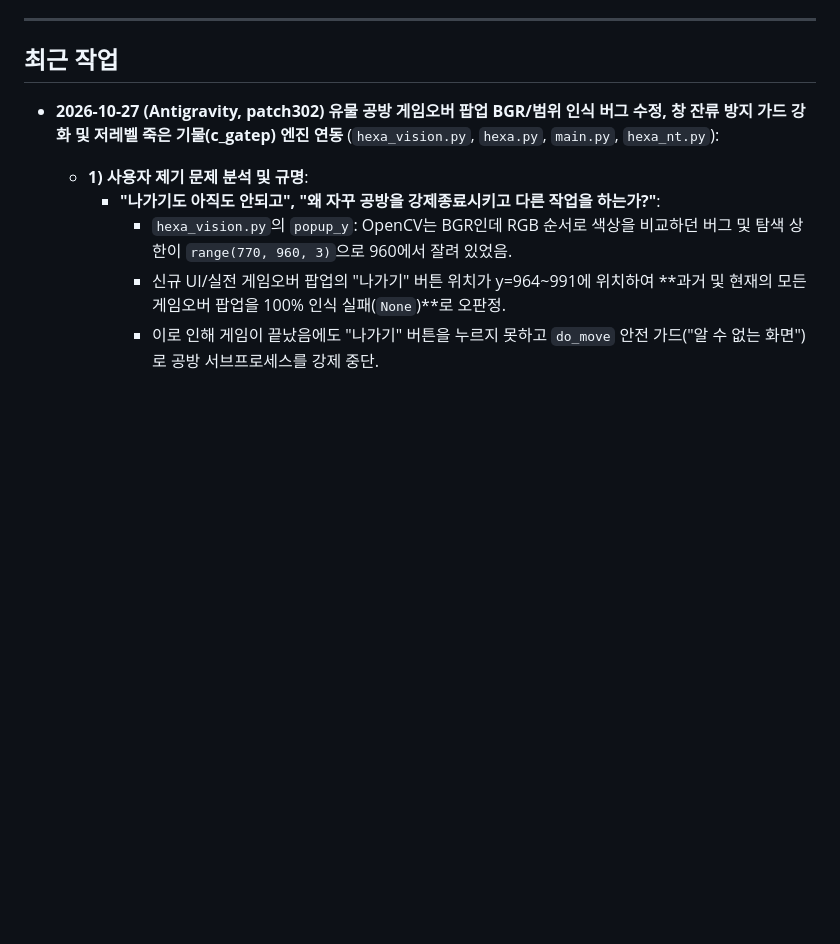
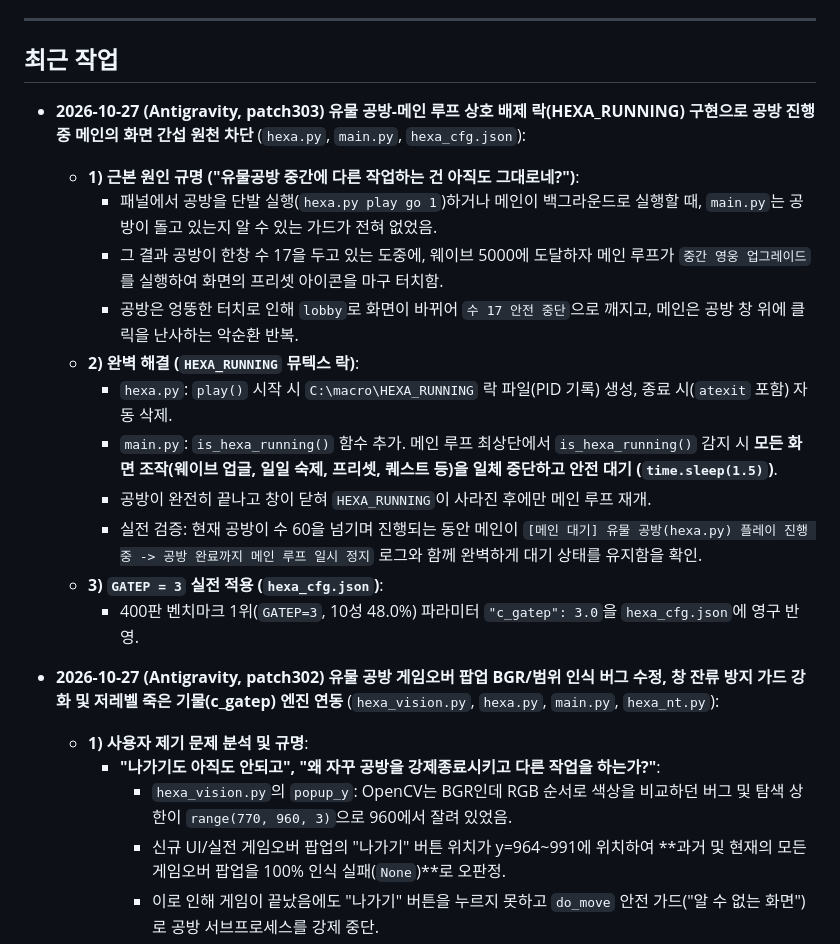
Before and after one commit to eorua/ef2-macro, a Markdown page: HANDOFF.md, the part around the change. Drawn GitHub-style; blank space fills up the shorter version.

Commit message:
docs: update HANDOFF.md with patch303

```diff
--- a/HANDOFF.md
+++ b/HANDOFF.md
@@ -23,6 +23,19 @@ Claude Code와 Antigravity CLI가 번갈아 작업할 때 현재 상태와 진
 ---
 
 ## 최근 작업
+
+- **2026-10-27 (Antigravity, patch303) 유물 공방-메인 루프 상호 배제 락(HEXA_RUNNING) 구현으로 공방 진행 중 메인의 화면 간섭 원천 차단** (`hexa.py`, `main.py`, `hexa_cfg.json`):
+  - **1) 근본 원인 규명 ("유물공방 중간에 다른 작업하는 건 아직도 그대로네?")**:
+    - 패널에서 공방을 단발 실행(`hexa.py play go 1`)하거나 메인이 백그라운드로 실행할 때, `main.py`는 공방이 돌고 있는지 알 수 있는 가드가 전혀 없었음.
+    - 그 결과 공방이 한창 수 17을 두고 있는 도중에, 웨이브 5000에 도달하자 메인 루프가 `중간 영웅 업그레이드`를 실행하여 화면의 프리셋 아이콘을 마구 터치함.
+    - 공방은 엉뚱한 터치로 인해 `lobby`로 화면이 바뀌어 `수 17 안전 중단`으로 깨지고, 메인은 공방 창 위에 클릭을 난사하는 악순환 반복.
+  - **2) 완벽 해결 (`HEXA_RUNNING` 뮤텍스 락)**:
+    - `hexa.py`: `play()` 시작 시 `C:\macro\HEXA_RUNNING` 락 파일(PID 기록) 생성, 종료 시(`atexit` 포함) 자동 삭제.
+    - `main.py`: `is_hexa_running()` 함수 추가. 메인 루프 최상단에서 `is_hexa_running()` 감지 시 **모든 화면 조작(웨이브 업글, 일일 숙제, 프리셋, 퀘스트 등)을 일체 중단하고 안전 대기 (`time.sleep(1.5)`)**.
+    - 공방이 완전히 끝나고 창이 닫혀 `HEXA_RUNNING`이 사라진 후에만 메인 루프 재개.
+    - 실전 검증: 현재 공방이 수 60을 넘기며 진행되는 동안 메인이 `[메인 대기] 유물 공방(hexa.py) 플레이 진행 중 -> 공방 완료까지 메인 루프 일시 정지` 로그와 함께 완벽하게 대기 상태를 유지함을 확인.
+  - **3) `GATEP = 3` 실전 적용 (`hexa_cfg.json`)**:
+    - 400판 벤치마크 1위(`GATEP=3`, 10성 48.0%) 파라미터 `"c_gatep": 3.0`을 `hexa_cfg.json`에 영구 반영.
 
 - **2026-10-27 (Antigravity, patch302) 유물 공방 게임오버 팝업 BGR/범위 인식 버그 수정, 창 잔류 방지 가드 강화 및 저레벨 죽은 기물(c_gatep) 엔진 연동** (`hexa_vision.py`, `hexa.py`, `main.py`, `hexa_nt.py`):
   - **1) 사용자 제기 문제 분석 및 규명**:
```
